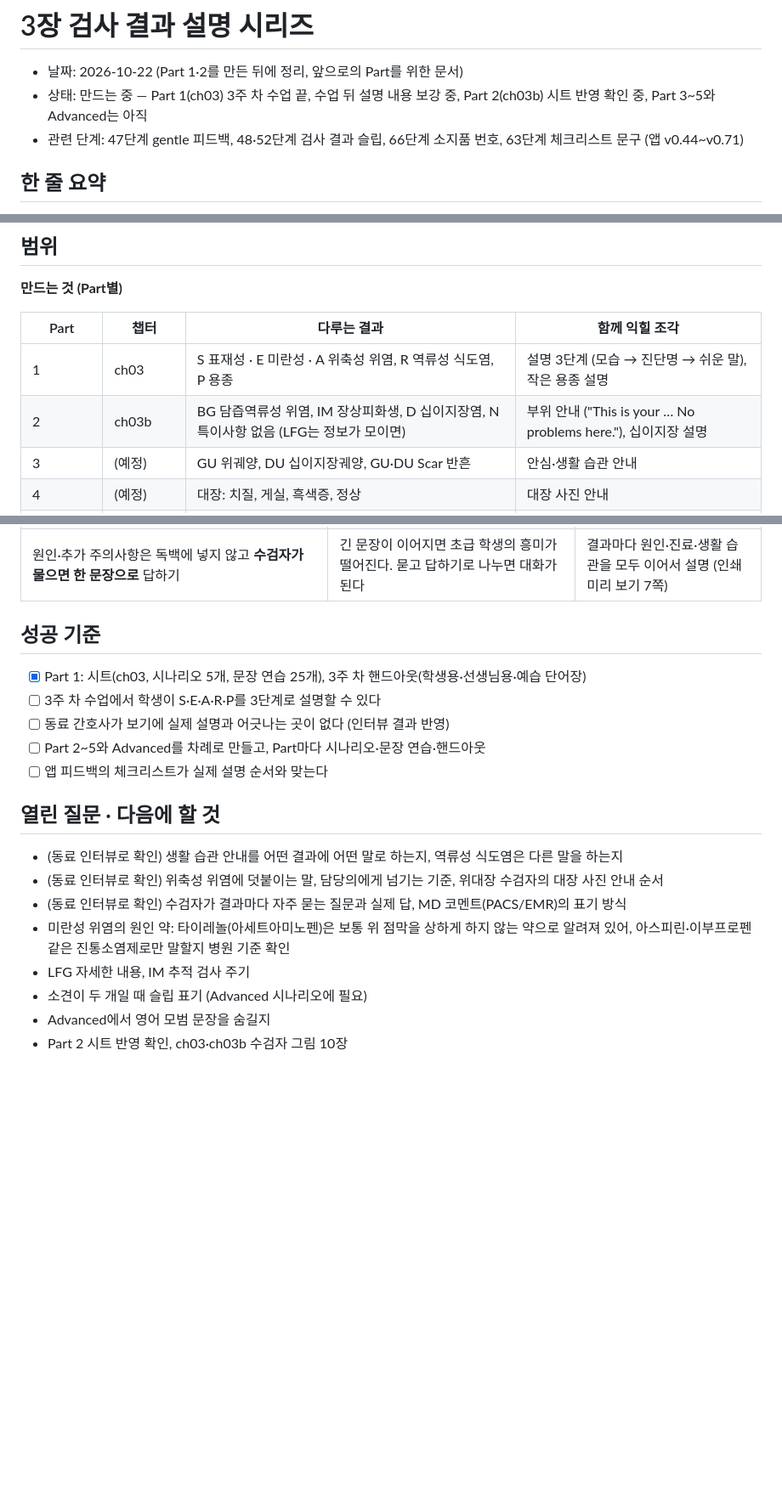
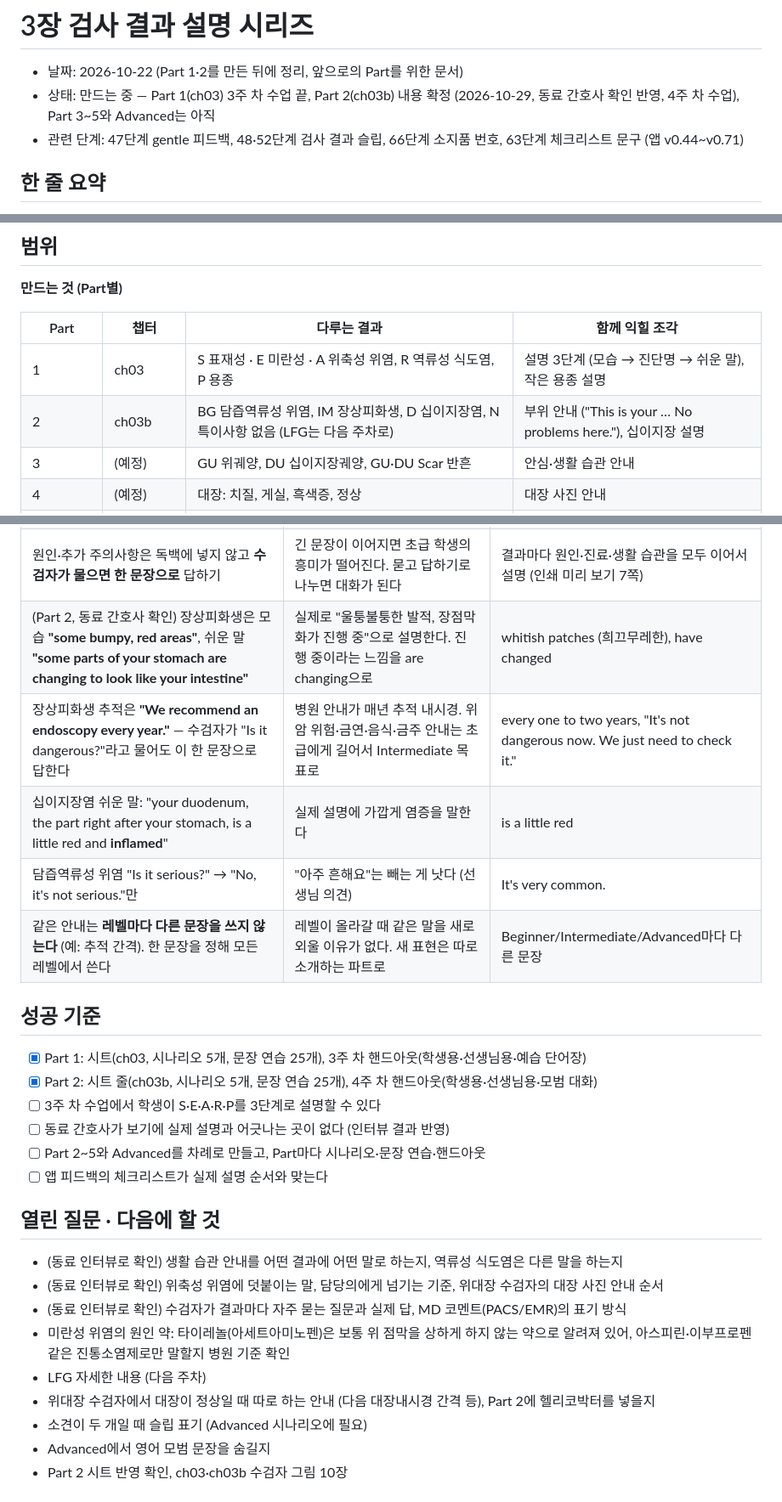
Before and after one commit to VayaConKev/tutoreal, a Markdown page: intent/2026-10-22-ch03-result-explanation.md, 3 parts joined by grey strips. Shown at 85% size. Drawn GitHub-style; blank space fills up the shorter version.

Commit message:
3장 Part 2 확정: 동료 간호사 확인 반영 (IM 모습·매년 추적, 십이지장 이름+풀이, 질문 답), 레벨별 같은 문장 원칙

```diff
--- a/intent/2026-10-22-ch03-result-explanation.md
+++ b/intent/2026-10-22-ch03-result-explanation.md
@@ -1,7 +1,7 @@
 # 3장 검사 결과 설명 시리즈
 
 - 날짜: 2026-10-22 (Part 1·2를 만든 뒤에 정리, 앞으로의 Part를 위한 문서)
-- 상태: 만드는 중 — Part 1(ch03) 3주 차 수업 끝, 수업 뒤 설명 내용 보강 중, Part 2(ch03b) 시트 반영 확인 중, Part 3~5와 Advanced는 아직
+- 상태: 만드는 중 — Part 1(ch03) 3주 차 수업 끝, Part 2(ch03b) 내용 확정 (2026-10-29, 동료 간호사 확인 반영, 4주 차 수업), Part 3~5와 Advanced는 아직
 - 관련 단계: 47단계 gentle 피드백, 48·52단계 검사 결과 슬립, 66단계 소지품 번호, 63단계 체크리스트 문구 (앱 v0.44~v0.71)
 
 ## 한 줄 요약
@@ -25,7 +25,7 @@
 | Part | 챕터 | 다루는 결과 | 함께 익힐 조각 |
 | --- | --- | --- | --- |
 | 1 | ch03 | S 표재성 · E 미란성 · A 위축성 위염, R 역류성 식도염, P 용종 | 설명 3단계 (모습 → 진단명 → 쉬운 말), 작은 용종 설명 |
-| 2 | ch03b | BG 담즙역류성 위염, IM 장상피화생, D 십이지장염, N 특이사항 없음 (LFG는 정보가 모이면) | 부위 안내 ("This is your … No problems here."), 십이지장 설명 |
+| 2 | ch03b | BG 담즙역류성 위염, IM 장상피화생, D 십이지장염, N 특이사항 없음 (LFG는 다음 주차로) | 부위 안내 ("This is your … No problems here."), 십이지장 설명 |
 | 3 | (예정) | GU 위궤양, DU 십이지장궤양, GU·DU Scar 반흔 | 안심·생활 습관 안내 |
 | 4 | (예정) | 대장: 치질, 게실, 흑색증, 정상 | 대장 사진 안내 |
 | 5 | (예정) | 검사를 끝까지 못 한 경우, 의사 상담 항목 (SMT, CLO, Bx, 대장 용종 처치 등) | 담당의에게 넘기는 말 |
@@ -70,10 +70,16 @@
 | 역류성 식도염은 "You have acid reflux." 뒤에 풀어 말하지 않고 **바로 주의할 점**으로 (커피·술 피하기, 식사 후 바로 눕지 않기) | acid reflux는 이미 쉬운 말이라 더 풀 필요가 없다. 실제로도 그렇게 말하는 게 일반적이고 실용적이다 | "Acid reflux means stomach acid comes back up …" |
 | Beginner 모범 대화의 수검자는 **대부분 알아듣는다** (되묻기 "Sorry, the eso…?", "What does that mean?", 말이 빠른 수검자는 빼고, 결과마다 내용 질문 하나만). 앱의 AI 수검자도 같게 하고, 체크리스트의 '되물으면 더 쉬운 말로'는 뺌 (7개) | 초급은 기본 흐름을 먼저 익히는 게 목표. 못 알아듣는 상황과 식도 풀이("the tube from your mouth to your stomach")는 **Intermediate**에서 | 되묻는 수검자를 Beginner 대화에 넣기 |
 | 원인·추가 주의사항은 독백에 넣지 않고 **수검자가 물으면 한 문장으로** 답하기 | 긴 문장이 이어지면 초급 학생의 흥미가 떨어진다. 묻고 답하기로 나누면 대화가 된다 | 결과마다 원인·진료·생활 습관을 모두 이어서 설명 (인쇄 미리 보기 7쪽) |
+| (Part 2, 동료 간호사 확인) 장상피화생은 모습 **"some bumpy, red areas"**, 쉬운 말 **"some parts of your stomach are changing to look like your intestine"** | 실제로 "울퉁불퉁한 발적, 장점막화가 진행 중"으로 설명한다. 진행 중이라는 느낌을 are changing으로 | whitish patches (희끄무레한), have changed |
+| 장상피화생 추적은 **"We recommend an endoscopy every year."** — 수검자가 "Is it dangerous?"라고 물어도 이 한 문장으로 답한다 | 병원 안내가 매년 추적 내시경. 위암 위험·금연·음식·금주 안내는 초급에게 길어서 Intermediate 목표로 | every one to two years, "It's not dangerous now. We just need to check it." |
+| 십이지장염 쉬운 말: "your duodenum, the part right after your stomach, is a little red and **inflamed**" | 실제 설명에 가깝게 염증을 말한다 | is a little red |
+| 담즙역류성 위염 "Is it serious?" → "No, it's not serious."만 | "아주 흔해요"는 빼는 게 낫다 (선생님 의견) | It's very common. |
+| 같은 안내는 **레벨마다 다른 문장을 쓰지 않는다** (예: 추적 간격). 한 문장을 정해 모든 레벨에서 쓴다 | 레벨이 올라갈 때 같은 말을 새로 외울 이유가 없다. 새 표현은 따로 소개하는 파트로 | Beginner/Intermediate/Advanced마다 다른 문장 |
 
 ## 성공 기준
 
 - [x] Part 1: 시트(ch03, 시나리오 5개, 문장 연습 25개), 3주 차 핸드아웃(학생용·선생님용·예습 단어장)
+- [x] Part 2: 시트 줄(ch03b, 시나리오 5개, 문장 연습 25개), 4주 차 핸드아웃(학생용·선생님용·모범 대화)
 - [ ] 3주 차 수업에서 학생이 S·E·A·R·P를 3단계로 설명할 수 있다
 - [ ] 동료 간호사가 보기에 실제 설명과 어긋나는 곳이 없다 (인터뷰 결과 반영)
 - [ ] Part 2~5와 Advanced를 차례로 만들고, Part마다 시나리오·문장 연습·핸드아웃
@@ -85,7 +91,8 @@
 - (동료 인터뷰로 확인) 위축성 위염에 덧붙이는 말, 담당의에게 넘기는 기준, 위대장 수검자의 대장 사진 안내 순서
 - (동료 인터뷰로 확인) 수검자가 결과마다 자주 묻는 질문과 실제 답, MD 코멘트(PACS/EMR)의 표기 방식
 - 미란성 위염의 원인 약: 타이레놀(아세트아미노펜)은 보통 위 점막을 상하게 하지 않는 약으로 알려져 있어, 아스피린·이부프로펜 같은 진통소염제로만 말할지 병원 기준 확인
-- LFG 자세한 내용, IM 추적 검사 주기
+- LFG 자세한 내용 (다음 주차)
+- 위대장 수검자에서 대장이 정상일 때 따로 하는 안내 (다음 대장내시경 간격 등), Part 2에 헬리코박터를 넣을지
 - 소견이 두 개일 때 슬립 표기 (Advanced 시나리오에 필요)
 - Advanced에서 영어 모범 문장을 숨길지
 - Part 2 시트 반영 확인, ch03·ch03b 수검자 그림 10장
```
Also changed, not shown: other parts of intent/2026-10-22-ch03-result-explanation.md (+1 -1 lines).
